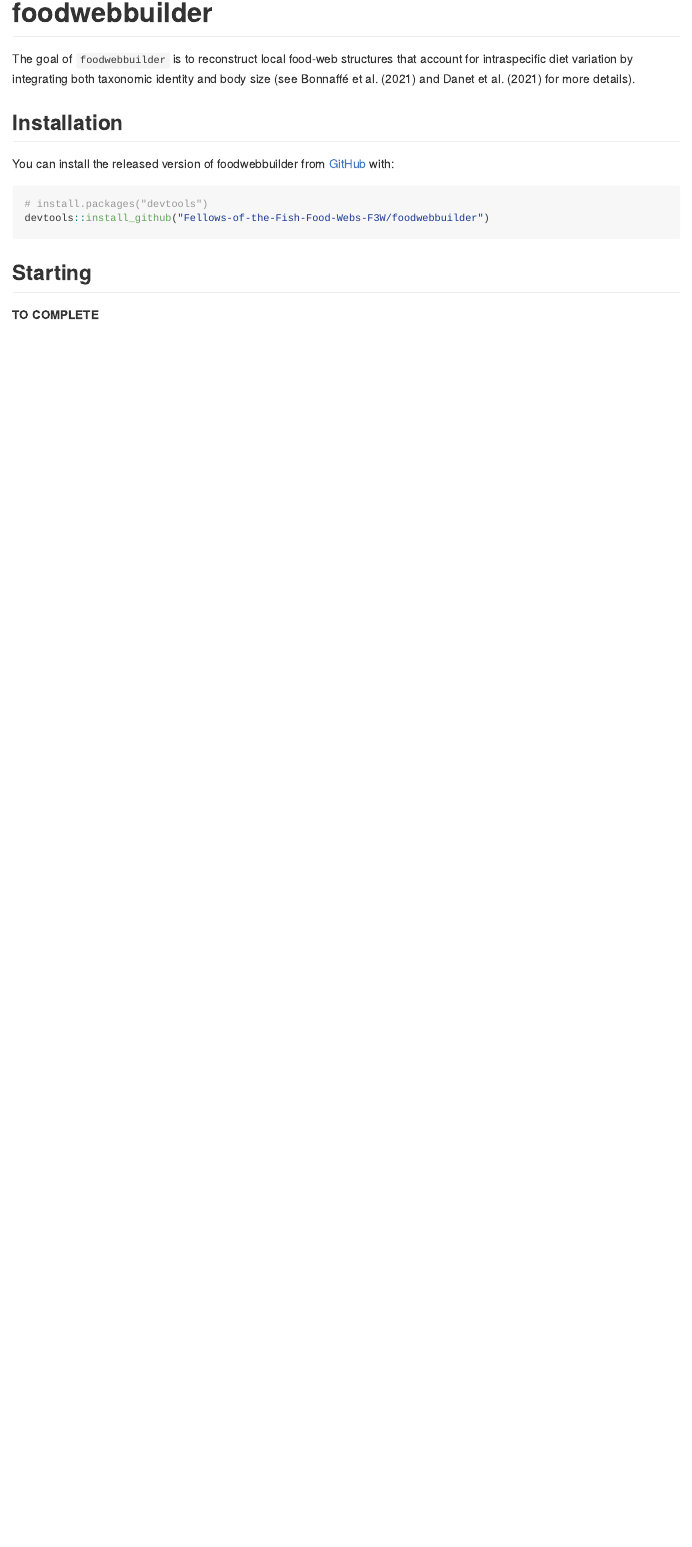
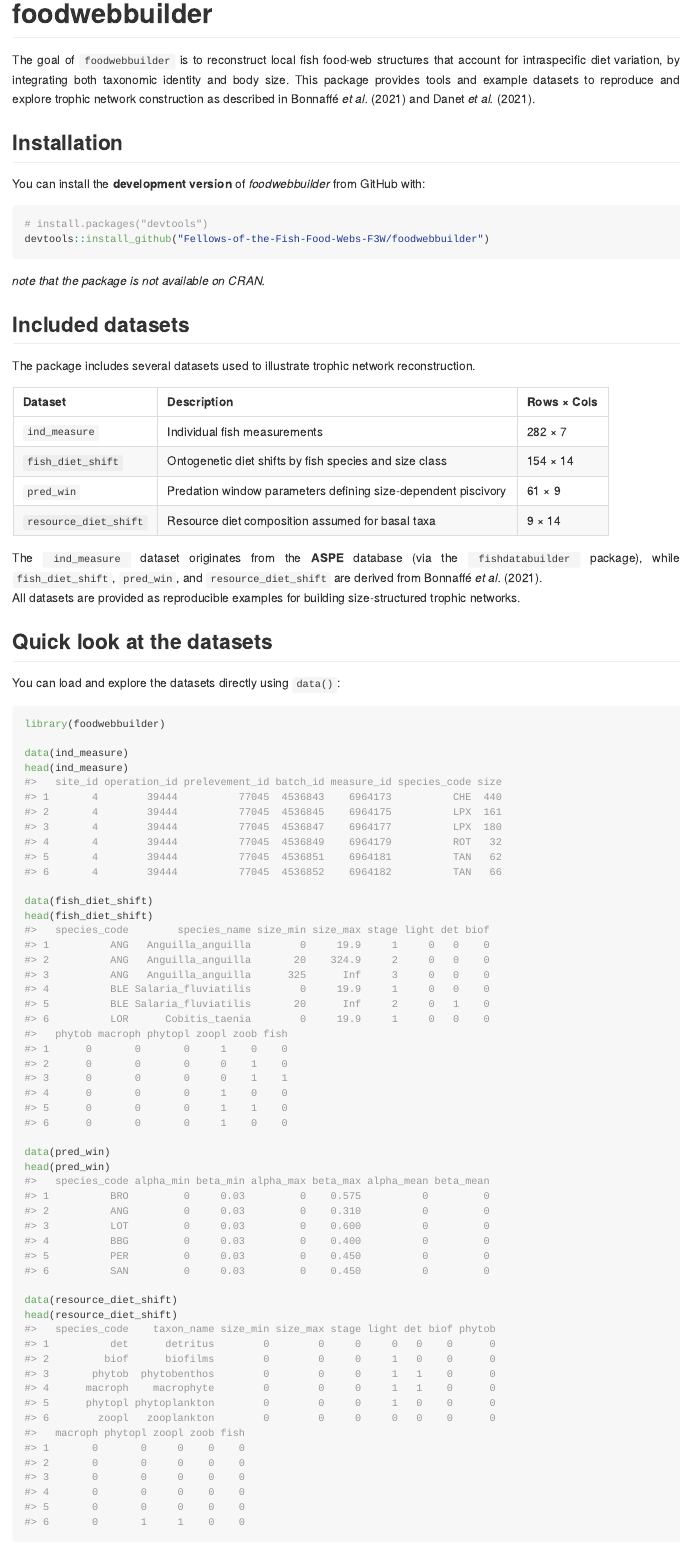
Before and after one commit to Fellows-of-the-Fish-Food-Webs-F3W/foodwebbuilder, an R Markdown document (README.Rmd): the page in a window 1100 px wide, from its top. Rendered offline with R 4.5, knitr and Pandoc, with nearby package versions; badge pictures from the web are left out.

Commit message:
Update README: add dataset overview

````diff
--- a/README.Rmd
+++ b/README.Rmd
@@ -20,24 +20,45 @@ knitr::opts_chunk$set(
 [![CRAN status](https://www.r-pkg.org/badges/version/foodwebbuilder)](https://CRAN.R-project.org/package=foodwebbuilder)
 <!-- badges: end -->
 
-The goal of `foodwebbuilder` is to reconstruct local food-web structures that account for intraspecific diet variation by integrating both taxonomic identity and body size (see Bonnaffé et al. (2021) and Danet et al. (2021) for more details).
+<div align="justify">
+The goal of `foodwebbuilder` is to reconstruct local fish food-web structures that account for intraspecific diet variation, by integrating both taxonomic identity and body size. This package provides tools and example datasets to reproduce and explore trophic network construction as described in Bonnaffé *et al.* (2021) and Danet *et al.* (2021).
 
 ## Installation
-
-<!--You can install the released version of foodwebbuilder from [CRAN](https://CRAN.R-project.org) with:-->
-
-<!--``` r-->
-<!--install.packages("foodwebbuilder")-->
-<!--```-->
-
-<!--And the development version from [GitHub](https://github.com/) with:-->
-
-You can install the released version of foodwebbuilder from [GitHub](https://github.com/) with:
+You can install the **development version** of *foodwebbuilder* from GitHub with:
 
 ``` r
 # install.packages("devtools")
 devtools::install_github("Fellows-of-the-Fish-Food-Webs-F3W/foodwebbuilder")
 ```
+*note that the package is not available on CRAN.*
 
-## Starting
-**TO COMPLETE**
+## Included datasets
+The package includes several datasets used to illustrate trophic network reconstruction.
+
+| Dataset | Description | Rows × Cols |
+|----------|--------------|-------------|
+| `ind_measure` | Individual fish measurements | 282 × 7 |
+| `fish_diet_shift` | Ontogenetic diet shifts by fish species and size class | 154 × 14 |
+| `pred_win` | Predation window parameters defining size-dependent piscivory | 61 × 9 |
+| `resource_diet_shift` | Resource diet composition assumed for basal taxa | 9 × 14 |
+
+The `ind_measure` dataset originates from the **ASPE** database (via the `fishdatabuilder` package), while `fish_diet_shift`, `pred_win`, and `resource_diet_shift` are derived from Bonnaffé *et al.* (2021).
+All datasets are provided as reproducible examples for building size-structured trophic networks.
+
+## Quick look at the datasets
+You can load and explore the datasets directly using `data()`:
+
+```{r example}
+library(foodwebbuilder)
+
+data(ind_measure)
+head(ind_measure)
+
+data(fish_diet_shift)
+head(fish_diet_shift)
+
+data(pred_win)
+head(pred_win)
+
+data(resource_diet_shift)
+head(resource_diet_shift)
````
Also changed, not shown: README.md, README.Rmd (23 more changed lines).
